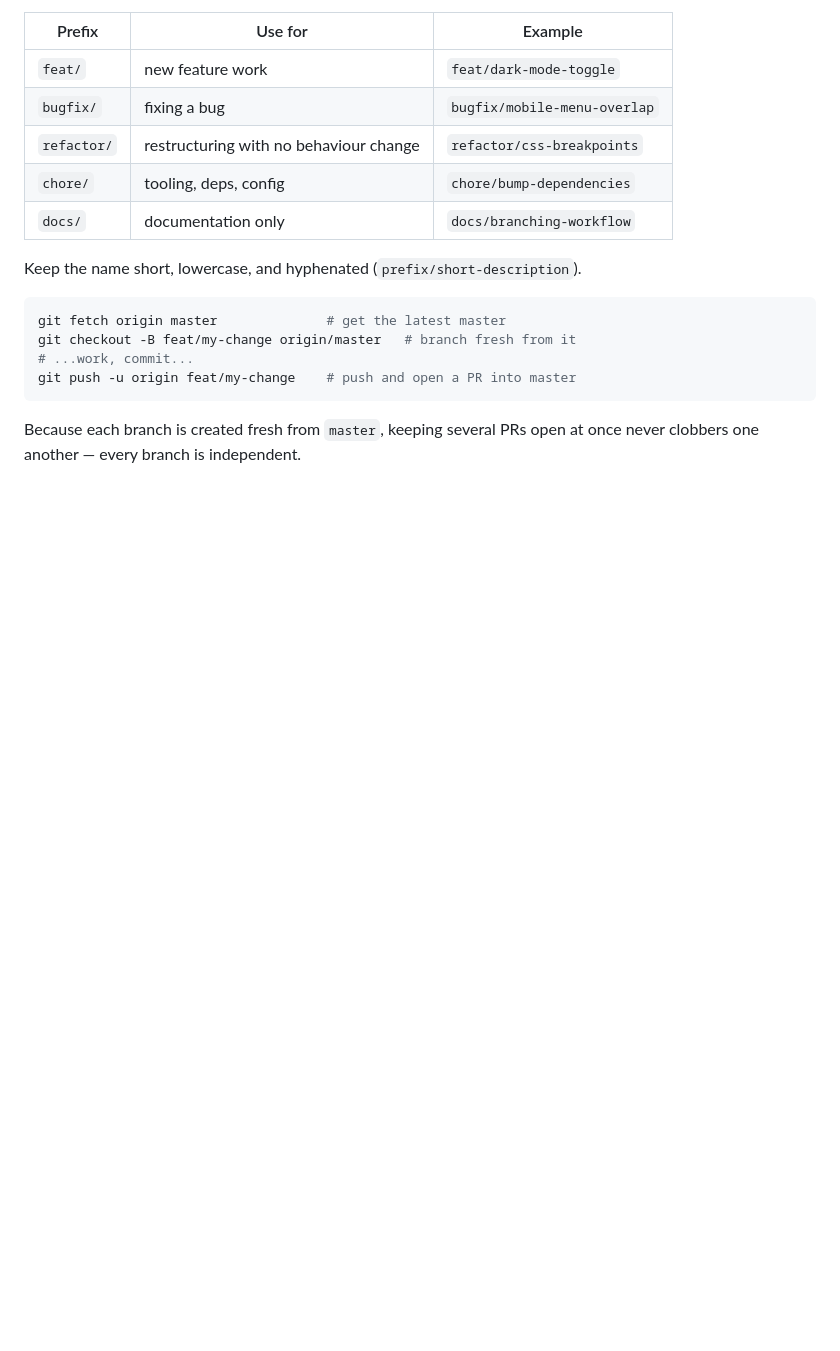
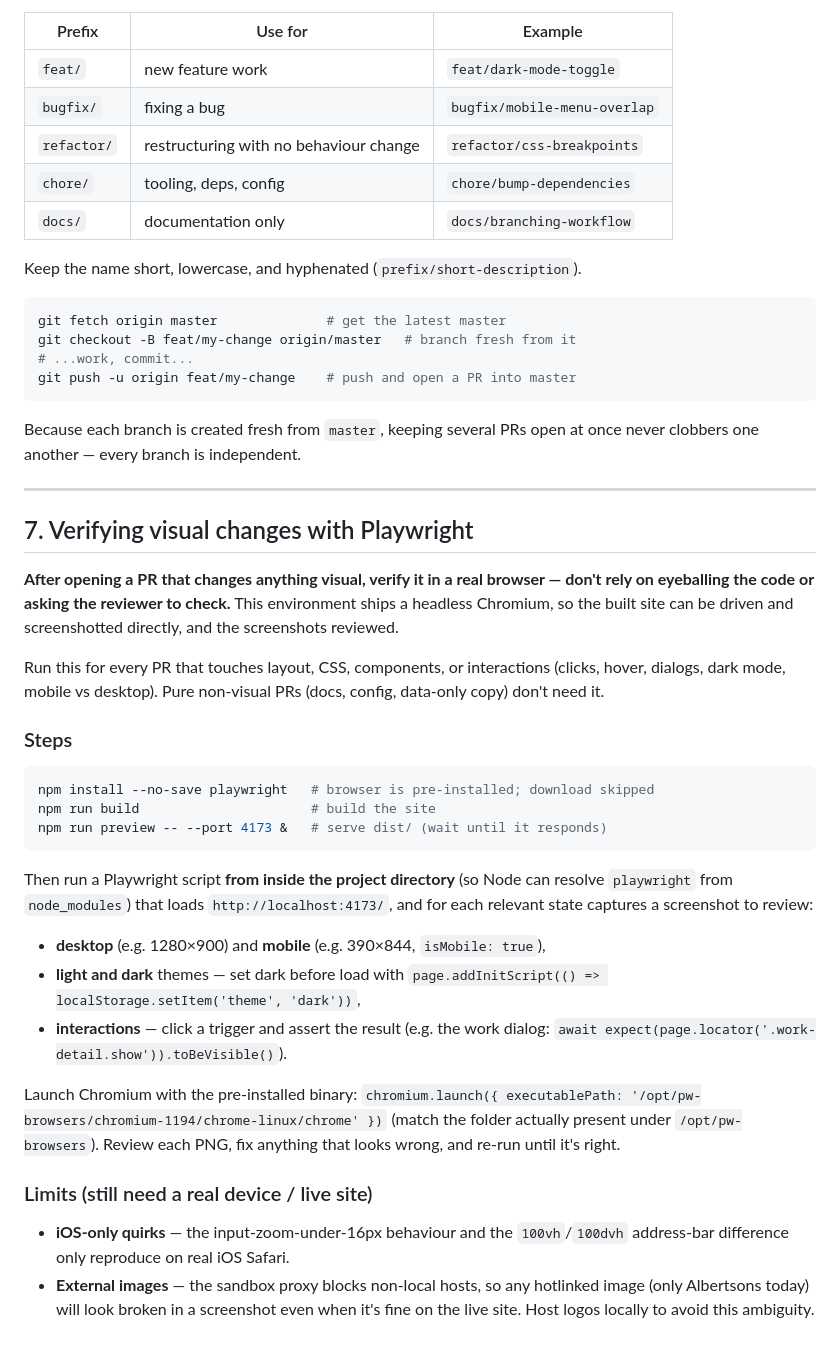
Before and after one commit to sameerwatts/sameerwatts.github.io, a Markdown page: CLAUDE.md, the part around the change. GitHub-like rendering; blank space fills up the shorter version.

Commit message:
docs: require Playwright verification of visual PRs in CLAUDE.md
Add a "7. Verifying visual changes with Playwright" section: after
opening a PR that touches anything visual, build, serve the preview, and
drive the pre-installed headless Chromium to screenshot desktop/mobile
and light/dark, asserting interactions, then review the images. Also
records the known limits (iOS-only quirks and external images that the
sandbox proxy blocks).

Co-Authored-By: Claude Opus 4.8 <noreply@anthropic.com>
Claude-Session: https://claude.ai/code/session_01MBmQA1rJRkfSDpj2RvQ2AL

````diff
--- a/CLAUDE.md
+++ b/CLAUDE.md
@@ -302,3 +302,47 @@ git push -u origin feat/my-change    # push and open a PR into master
 
 Because each branch is created fresh from `master`, keeping several PRs open at
 once never clobbers one another — every branch is independent.
+
+---
+
+## 7. Verifying visual changes with Playwright
+
+**After opening a PR that changes anything visual, verify it in a real browser —
+don't rely on eyeballing the code or asking the reviewer to check.** This
+environment ships a headless Chromium, so the built site can be driven and
+screenshotted directly, and the screenshots reviewed.
+
+Run this for every PR that touches layout, CSS, components, or interactions
+(clicks, hover, dialogs, dark mode, mobile vs desktop). Pure non-visual PRs
+(docs, config, data-only copy) don't need it.
+
+### Steps
+
+```bash
+npm install --no-save playwright   # browser is pre-installed; download skipped
+npm run build                      # build the site
+npm run preview -- --port 4173 &   # serve dist/ (wait until it responds)
+```
+
+Then run a Playwright script **from inside the project directory** (so Node can
+resolve `playwright` from `node_modules`) that loads `http://localhost:4173/`,
+and for each relevant state captures a screenshot to review:
+
+- **desktop** (e.g. 1280×900) and **mobile** (e.g. 390×844, `isMobile: true`),
+- **light and dark** themes — set dark before load with
+  `page.addInitScript(() => localStorage.setItem('theme', 'dark'))`,
+- **interactions** — click a trigger and assert the result (e.g. the work
+  dialog: `await expect(page.locator('.work-detail.show')).toBeVisible()`).
+
+Launch Chromium with the pre-installed binary:
+`chromium.launch({ executablePath: '/opt/pw-browsers/chromium-1194/chrome-linux/chrome' })`
+(match the folder actually present under `/opt/pw-browsers`). Review each PNG,
+fix anything that looks wrong, and re-run until it's right.
+
+### Limits (still need a real device / live site)
+
+- **iOS-only quirks** — the input-zoom-under-16px behaviour and the
+  `100vh`/`100dvh` address-bar difference only reproduce on real iOS Safari.
+- **External images** — the sandbox proxy blocks non-local hosts, so any
+  hotlinked image (only Albertsons today) will look broken in a screenshot even
+  when it's fine on the live site. Host logos locally to avoid this ambiguity.
````
